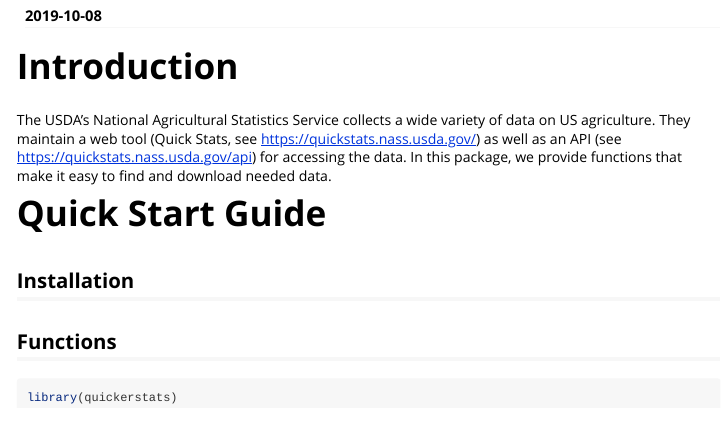
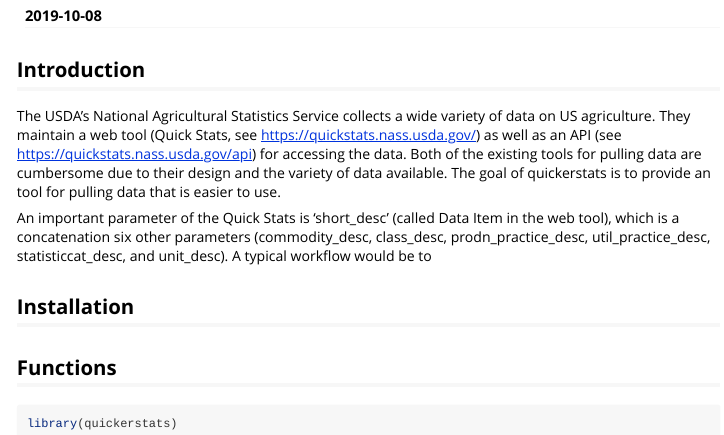
Before and after one commit to anderaa/quickerstats, an R Markdown document (vignettes/quickerstats.Rmd): the page in a window 1100 px wide, from 110 px down. Rendered offline with R 4.5, knitr and Pandoc, with nearby package versions.

Commit message:
add more content

```diff
--- a/vignettes/quickerstats.Rmd
+++ b/vignettes/quickerstats.Rmd
@@ -9,15 +9,19 @@ vignette: >
   %\VignetteEncoding{UTF-8}
 ---
 
-# Introduction
+## Introduction
 The USDA's National Agricultural Statistics Service collects a wide variety of
 data on US agriculture. They maintain a web tool (Quick Stats, see
 https://quickstats.nass.usda.gov/) as well as an API
-(see https://quickstats.nass.usda.gov/api) for accessing the data. In this
-package, we provide functions that make it easy to find and download needed
-data.
+(see https://quickstats.nass.usda.gov/api) for accessing the data. Both of the
+existing tools for pulling data are cumbersome due to their design and the
+variety of data available. The goal of quickerstats is to provide an tool for
+pulling data that is easier to use.
 
-# Quick Start Guide
+An important parameter of the Quick Stats is 'short_desc' (called Data Item
+in the web tool), which is a concatenation six other parameters (commodity_desc,
+class_desc, prodn_practice_desc, util_practice_desc, statisticcat_desc,
+and unit_desc). A typical workflow would be to
 
 ## Installation
 
```
